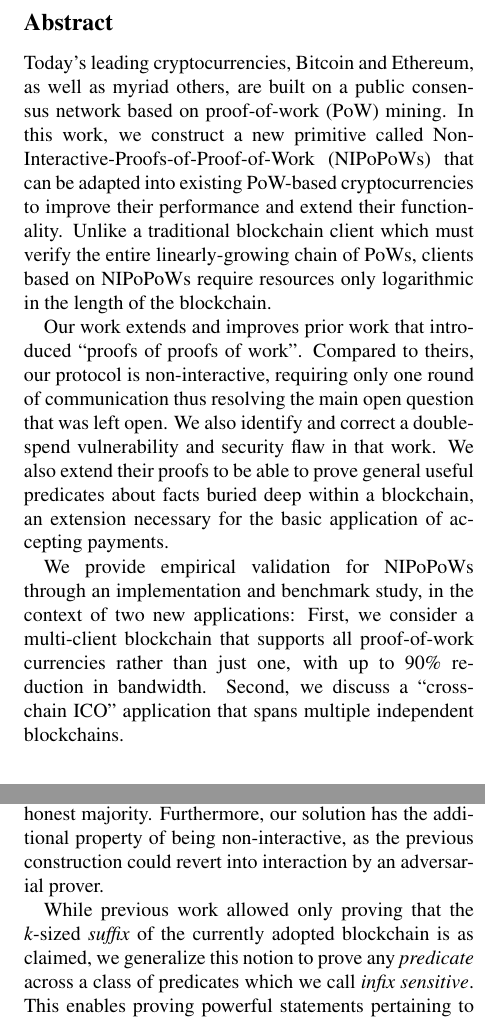
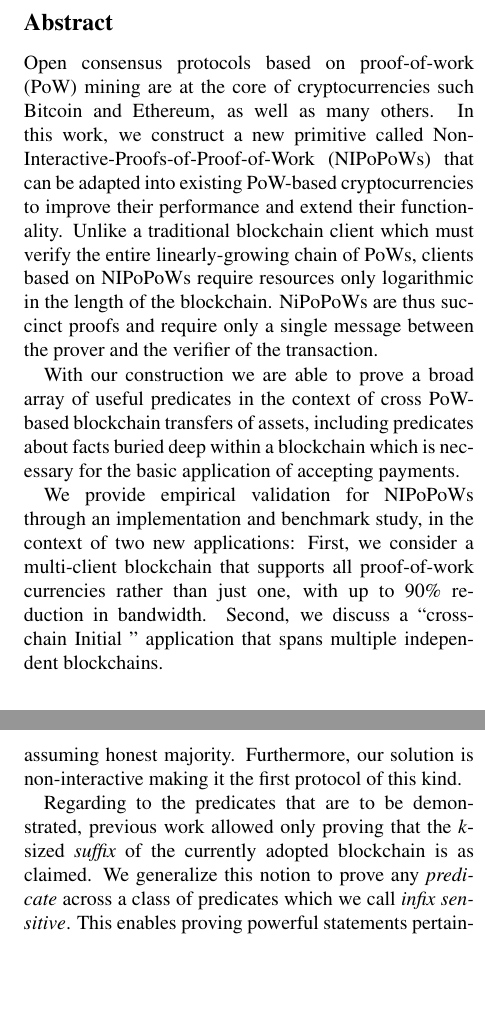
Before and after one commit to dionyziz/popow, a LaTeX document (whitepaper/nipopows.tex, which reads whitepaper/abstract.tex, whitepaper/introduction.tex): two parts of the columns of pages 1 and 2 of 16, joined at a grey line, cut so that both start at the same text, the shorter picture padded with empty space. Compiled offline with pdfLaTeX; a LaTeX package or settings file that is missing is left out.

Commit message:
abstract intro

```diff
--- a/whitepaper/abstract.tex
+++ b/whitepaper/abstract.tex
@@ -1,22 +1,19 @@
-Today's leading cryptocurrencies, Bitcoin and Ethereum, as well as myriad
-others, are built on a public consensus network based on proof-of-work (PoW)
-mining. In this work, we construct a new primitive called
+Open consensus protocols based on proof-of-work (PoW)
+mining are at the core of cryptocurrencies such
+ Bitcoin and Ethereum, as well as many
+others. In this work, we construct a new primitive called
 Non-Interactive-Proofs-of-Proof-of-Work (NIPoPoWs) that can be adapted into
 existing PoW-based cryptocurrencies to improve their performance and extend
 their functionality. Unlike a traditional blockchain client which must verify
 the entire linearly-growing chain of PoWs, clients based on NIPoPoWs require
-resources only logarithmic in the length of the blockchain.
+resources only logarithmic in the length of the blockchain. NiPoPoWs
+are thus succinct proofs and require only a single message between the prover and the verifier of the transaction.
 
-Our work  extends and improves prior work that introduced ``proofs of proofs of
-work''. Compared to theirs, our protocol is non-interactive, requiring only one
-round of communication thus resolving the main open question that was left open.
-We also identify and correct a double-spend vulnerability and security flaw in
-that work. We also extend their proofs to be able to prove general useful
-predicates about facts buried deep within a blockchain, an extension necessary
-for the basic application of accepting payments.
+With our construction we are able to prove a broad array of useful
+predicates in the context of cross PoW-based blockchain transfers of assets,  including predicates about facts buried deep within a blockchain which is necessary for the basic application of accepting payments.
 
 We provide empirical validation for NIPoPoWs through an implementation and
 benchmark study, in the context of two new applications: First, we consider a
 multi-client blockchain that supports all proof-of-work currencies rather than
 just one, with up to 90\% reduction in bandwidth.  Second, we discuss a
-``cross-chain ICO'' application that spans multiple independent blockchains.
+``cross-chain Initial '' application that spans multiple independent blockchains.
--- a/whitepaper/introduction.tex
+++ b/whitepaper/introduction.tex
@@ -66,6 +66,4 @@ Our main technical contribution is the introduction and instantiation of a new
 cryptographic primitive called \textit{Non-Interactive} Proofs of Proof-of-Work
 (NIPoPoW).
 
-We present a formal model and a provably secure instantiation of NIPoPoWs in the
-backbone model \cite{backbone}. Our contribution builds on previous work  of
-~\cite{KLS} who introduced the concept of (interactive) Proofs of Proof-of-Work,
+We present a formal model and a provably secure instantiation of NIPoPoWs. Our contribution builds on previous work  of
@@ -76,4 +72,0 @@ protocols. It follows that our construction is the first \textit{secure} Proof
-of Proof-of-Work (regardless of interactivity) assuming honest majority.
-Furthermore, our solution has the additional property of being non-interactive,
-as the previous construction could revert into interaction by an adversarial
-prover.
@@ -80,6 +76,10 @@ prover.
+of Proof-of-Work (regardless of interactivity) that is secure assuming honest majority.
+Furthermore, our solution is non-interactive making it the first protocol
+of this kind.
 
-While previous work allowed only proving that the $k$-sized \emph{suffix} of the
-currently adopted blockchain is as claimed, we generalize this notion to prove
+Regarding to the predicates that are to be demonstrated,
+ previous work allowed only proving that the $k$-sized \emph{suffix} of the
+currently adopted blockchain is as claimed. We generalize this notion to prove
 any \emph{predicate} across a class of predicates which we call \emph{infix
 sensitive}. This enables proving powerful statements pertaining to the
 blockchain such as the fact that a transaction took place, that a smart contract
```
Also changed, not shown: whitepaper/introduction.tex (10 more changed lines).
